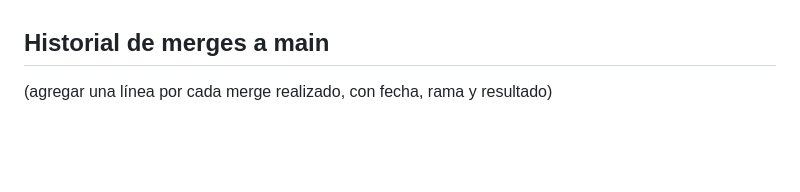
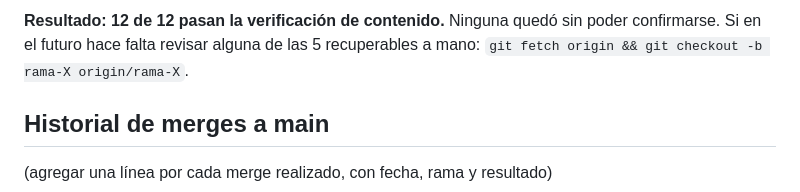
Before and after one commit to brucerojasm15-rgb/bitacora-telegram, a Markdown page: COORDINACION.md, the part around one of its changes. Drawn GitHub-style; blank space fills up the shorter version.

```diff
--- a/COORDINACION.md
+++ b/COORDINACION.md
@@ -2103,3 +2134,7 @@ cual, dentro de una transacción `BEGIN`/`COMMIT`/`ROLLBACK`:**
+**Resultado: 12 de 12 pasan la verificación de contenido.** Ninguna quedó sin poder
+confirmarse. Si en el futuro hace falta revisar alguna de las 5 recuperables a mano:
+`git fetch origin && git checkout -b rama-X origin/rama-X`.
+
 ## Historial de merges a main
 
 (agregar una línea por cada merge realizado, con fecha, rama y resultado)
```
Also changed, not shown: other parts of COORDINACION.md (+31 -0 lines).
